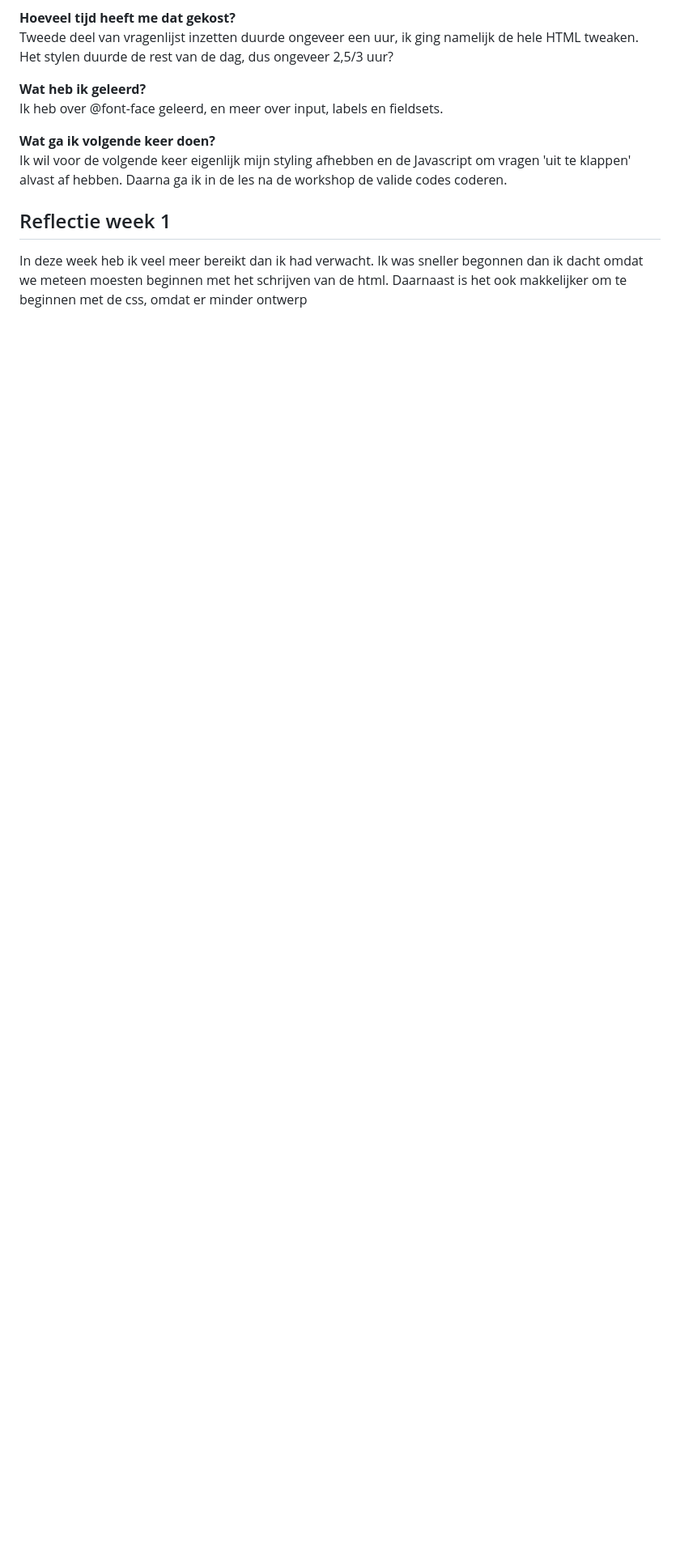
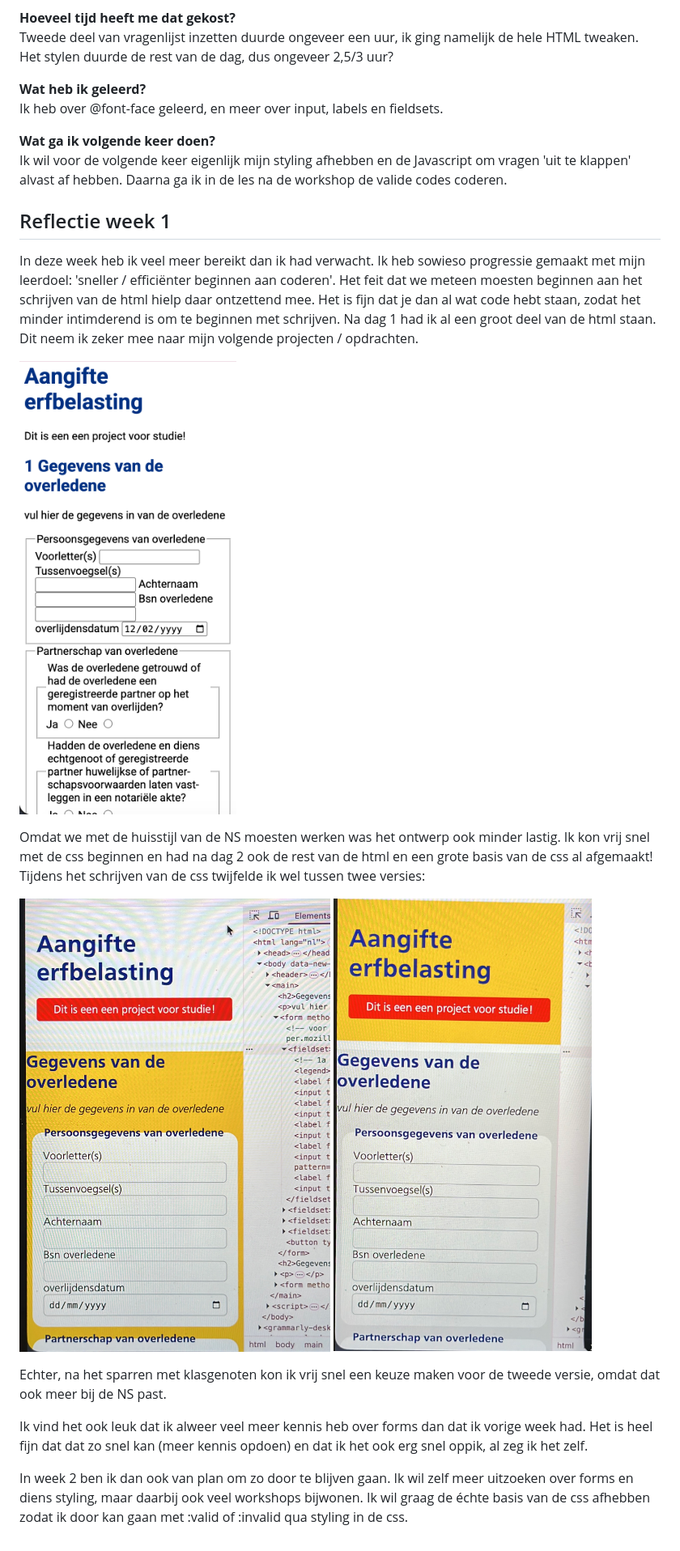
Before and after one commit to LunaaJayy/hva-erfbelasting, a Markdown page: README.md, the part around the change. Shown at 81% size. Rendered like a GitHub page; pictures changed too: readme-images/dag1-html.png (added), readme-images/dag2-versie1.jpeg (added), readme-images/dag2-versie2.jpeg (added); blank space fills up the shorter version.

Commit message:
updated readme reflectie week 1

```diff
--- a/README.md
+++ b/README.md
@@ -31,4 +31,17 @@ Ik heb over @font-face geleerd, en meer over input, labels en fieldsets.
 Ik wil voor de volgende keer eigenlijk mijn styling afhebben en de Javascript om vragen 'uit te klappen' alvast af hebben. Daarna ga ik in de les na de workshop de valide codes coderen.
 
 ## Reflectie week 1
-In deze week heb ik veel meer bereikt dan ik had verwacht. Ik was sneller begonnen dan ik dacht omdat we meteen moesten beginnen met het schrijven van de html. Daarnaast is het ook makkelijker om te beginnen met de css, omdat er minder ontwerp
+In deze week heb ik veel meer bereikt dan ik had verwacht. Ik heb sowieso progressie gemaakt met mijn leerdoel: 'sneller / efficiënter beginnen aan coderen'. Het feit dat we meteen moesten beginnen aan het schrijven van de html hielp daar ontzettend mee. Het is fijn dat je dan al wat code hebt staan, zodat het minder intimderend is om te beginnen met schrijven. Na dag 1 had ik al een groot deel van de html staan. Dit neem ik zeker mee naar mijn volgende projecten / opdrachten.
+
+![dag1 html resultaat](/readme-images/dag1-html.png)
+
+Omdat we met de huisstijl van de NS moesten werken was het ontwerp ook minder lastig. Ik kon vrij snel met de css beginnen en had na dag 2 ook de rest van de html en een grote basis van de css al afgemaakt! Tijdens het schrijven van de css twijfelde ik wel tussen twee versies:
+
+![versie 1 van css](/readme-images/dag2-versie1.jpeg)
+![versie 2 van css](/readme-images/dag2-versie2.jpeg)
+
+Echter, na het sparren met klasgenoten kon ik vrij snel een keuze maken voor de tweede versie, omdat dat ook meer bij de NS past.
+
+Ik vind het ook leuk dat ik alweer veel meer kennis heb over forms dan dat ik vorige week had. Het is heel fijn dat dat zo snel kan (meer kennis opdoen) en dat ik het ook erg snel oppik, al zeg ik het zelf.
+
+In week 2 ben ik dan ook van plan om zo door te blijven gaan. Ik wil zelf meer uitzoeken over forms en diens styling, maar daarbij ook veel workshops bijwonen. Ik wil graag de échte basis van de css afhebben zodat ik door kan gaan met :valid of :invalid qua styling in de css.
```
